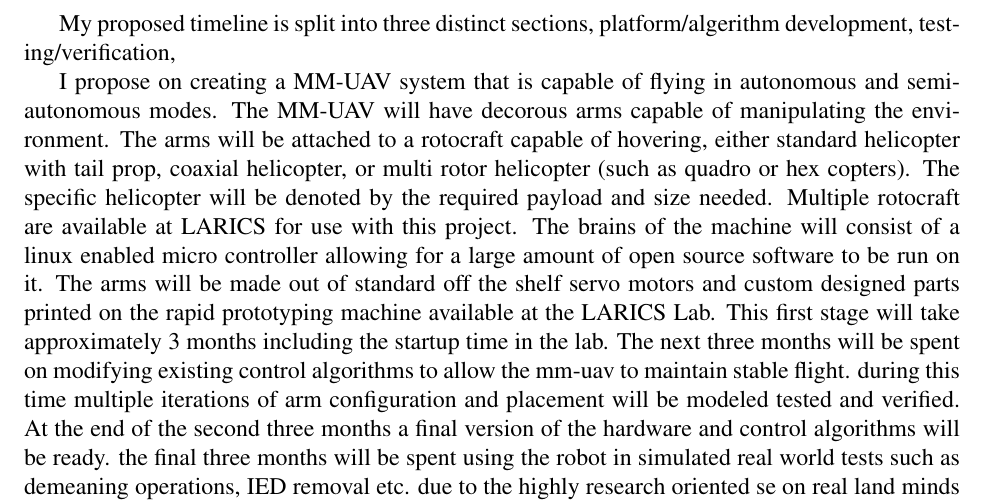
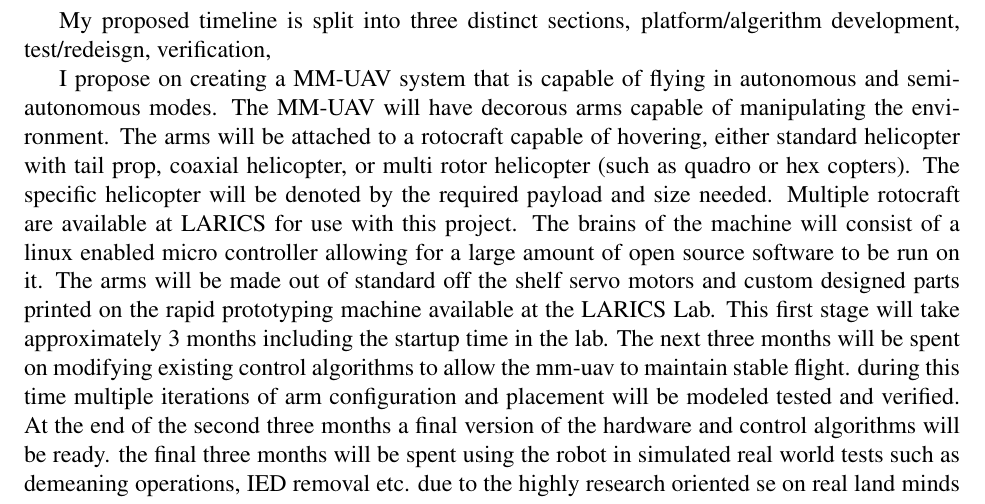
Before and after one commit to thedancomplex/dlofaro-fulbright-2013-2014, a LaTeX document (dlofaro-fulbright-Project-Proposal-2013-2014.tex): part of page 2 of 3, cut so that both start at the same text. Compiled offline with pdfLaTeX.

Commit message:
sligt changes at home

```diff
--- a/dlofaro-fulbright-Project-Proposal-2013-2014.tex
+++ b/dlofaro-fulbright-Project-Proposal-2013-2014.tex
@@ -19,7 +19,7 @@ Unmanned aerial vehicles (UAV) are at the forfrunt of robotics research in the U
 %\section{Proposal}
 Adding dectrus arms to a UAV creates many chalanges.  System stability (making sure it can fly), effect of dynamic inertal loads due to arms (what happens when the arms move and pickup/release thing), kinimatic design (how it is put together), software/comunications/sensors (what controls the UAV and how does it know that it is doing in the world) all need to be addressed.  The creation of this MM-UAV is considered a systems intergration problem.  I propose using parts I am already am skilled with, such as the GAUI\texttrademark 500X Quadcopter, Dynamixel\texttrademark actuators, my opensoruce control software I origonally desiged for a complex full-size humanoid robot running on the Linux opperating system and stability control algerithms from my Ph.D. dissertation spisifically designed for stability preforming dectrus manipulation (extremely simular to this task except on a legged robot).  Having great experence with the parts, software and algrothms allows for quick development, shorter time to maturity and greater probobility to bring the project to fruition.  This project is timely and compelling for the host country because MM-UAVs are in its infancies as a technology and this givens both Croatia and the U.S. a changce to get their countries noted as the first.  In addition LARICS is procuring a 3D printer/rapid prototyper (good for construction of the parts for the arms) and has multiple GAUI\texttrademark and other quadcopters avaliable for imediate use.  This will help in making my independent study work cone to throughition.
 
-My proposed timeline is split into three distinct sections, platform/algerithm development, testing/verification,
+My proposed timeline is split into three distinct sections, platform/algerithm development, test/redeisgn, verification,
 
 
 
```
